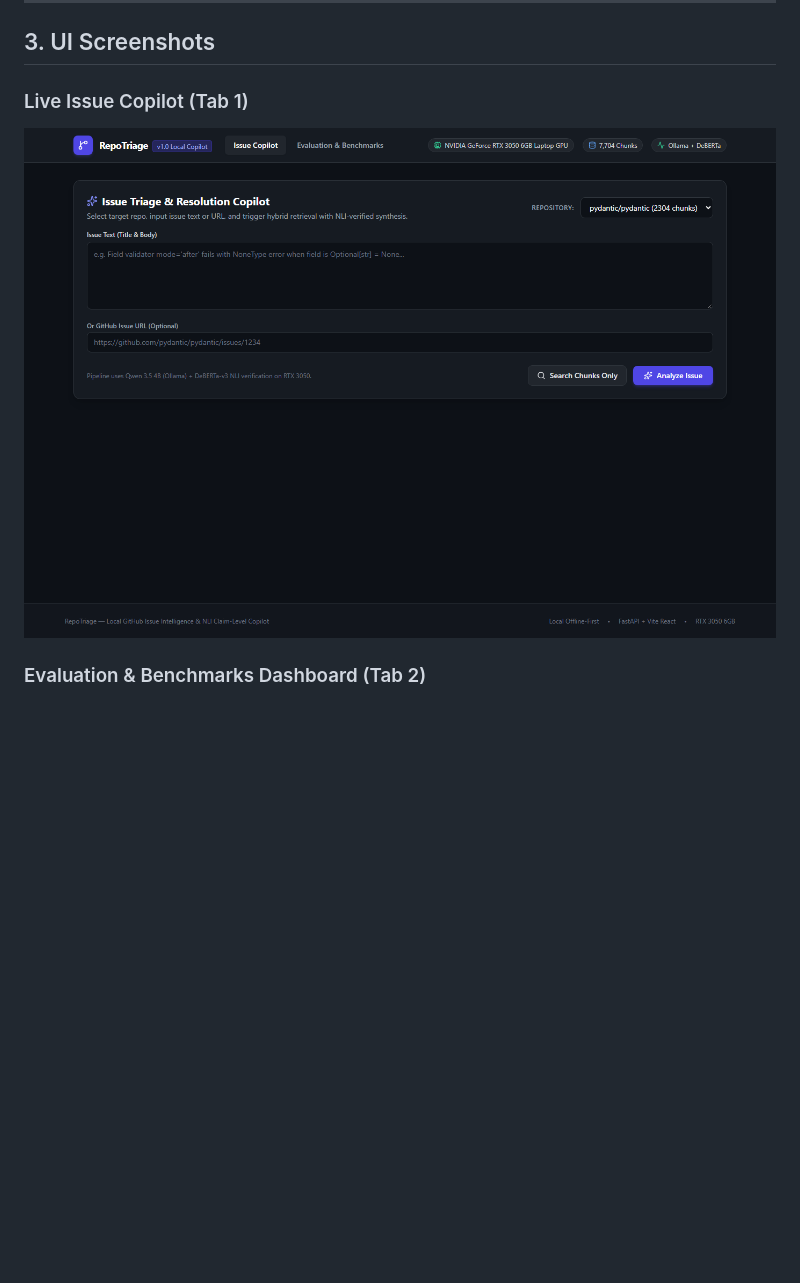
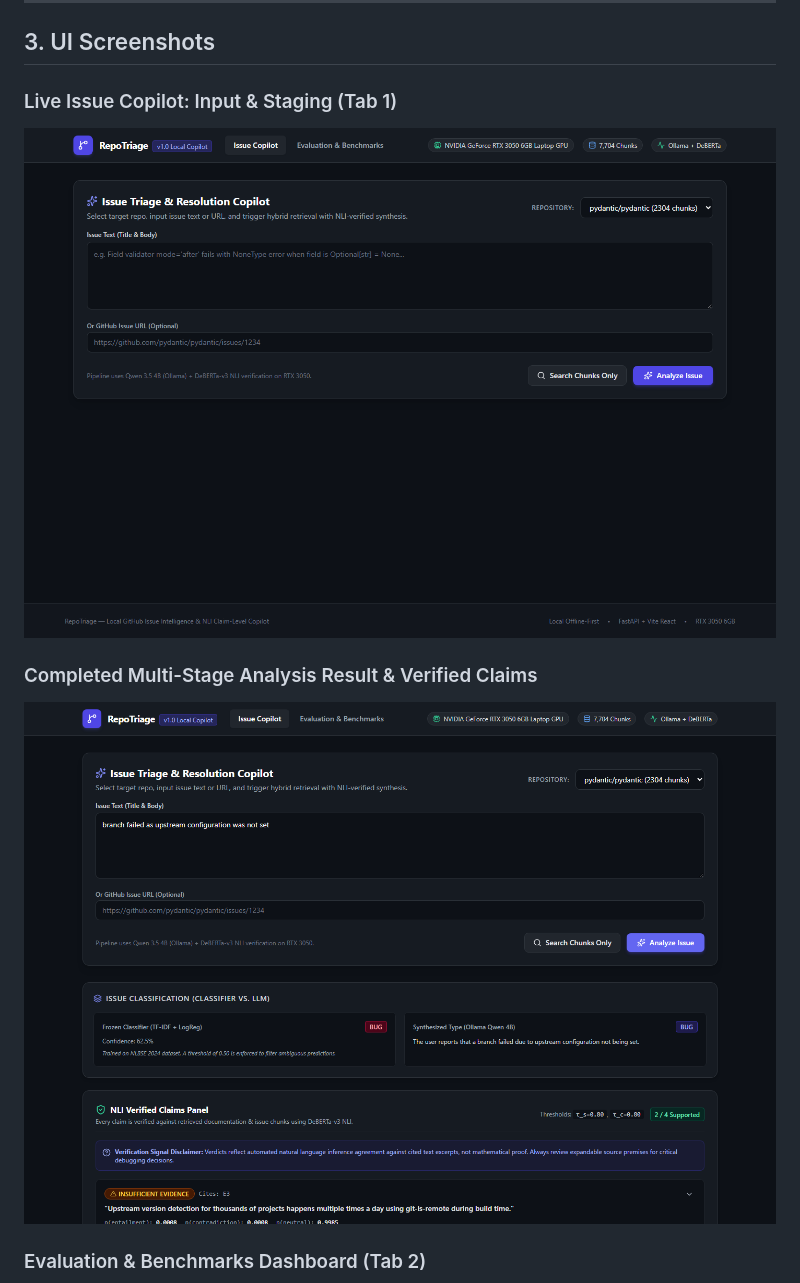
Before and after one commit to Sreevatsa0905/RepoTriage, a Markdown page: README.md, the part around the change. Rendered like a GitHub page; pictures changed too: docs/screenshots/ui_result.png (added); blank space fills up the shorter version.

Commit message:
completed bug fix on frontend results

```diff
--- a/README.md
+++ b/README.md
@@ -85,8 +85,11 @@ flowchart TD
 
 ## 3. UI Screenshots
 
-### Live Issue Copilot (Tab 1)
-![Issue Copilot](docs/screenshots/ui_copilot.png)
+### Live Issue Copilot: Input & Staging (Tab 1)
+![Issue Copilot Initial View](docs/screenshots/ui_copilot.png)
+
+### Completed Multi-Stage Analysis Result & Verified Claims
+![Completed Analysis Result](docs/screenshots/ui_result.png)
 
 ### Evaluation & Benchmarks Dashboard (Tab 2)
 ![Evaluation Dashboard](docs/screenshots/ui_evaluation.png)
```
Also changed, not shown: CURRENT_STATE.md (+39 -0 lines), 7 other files.
